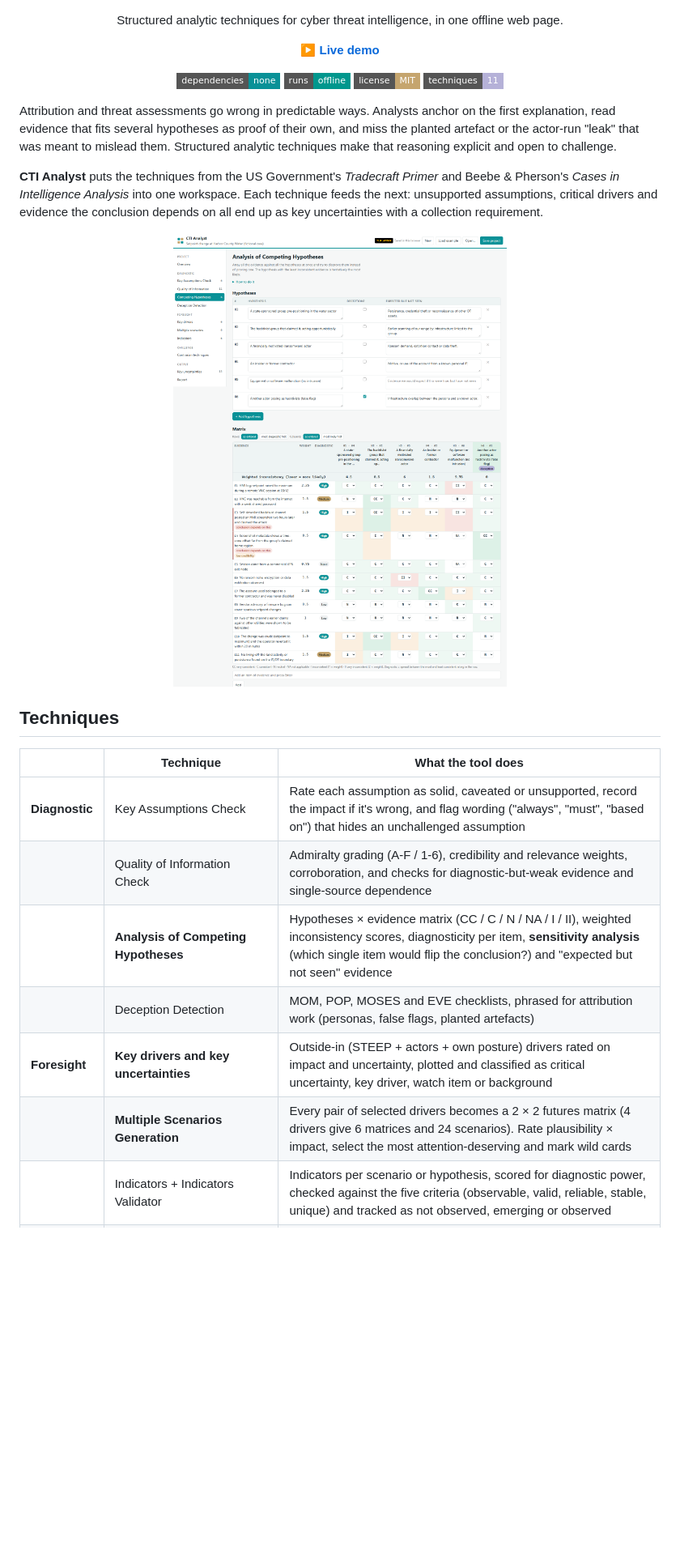
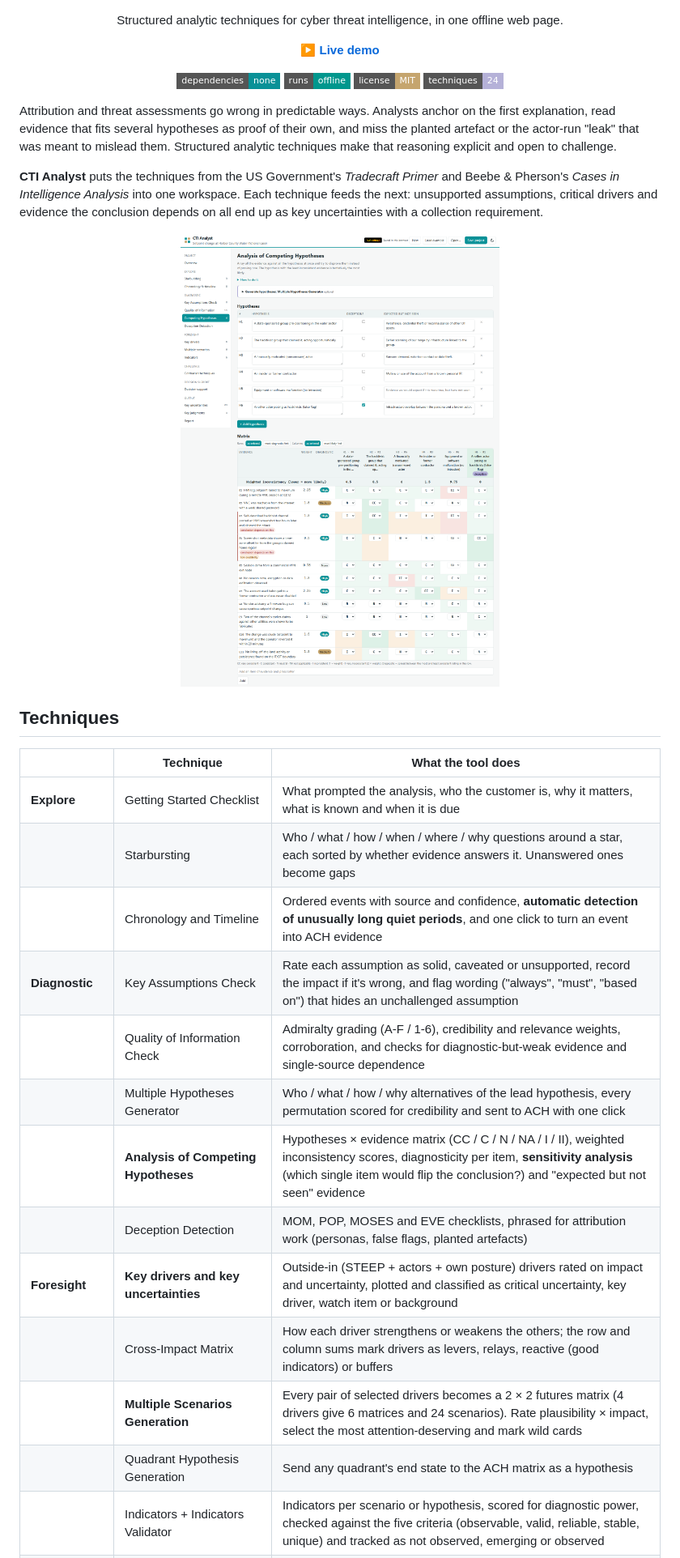
Before and after one commit to c4c0nym/cti-analyst, a Markdown page: README.md, the part around one of its changes. Shown at 81% size. Drawn GitHub-style; pictures changed too: docs/ach.png; badges without logos; blank space fills up the shorter version.

```diff
--- a/README.md
+++ b/README.md
@@ -16,7 +16,7 @@
   <img alt="No dependencies" src="https://img.shields.io/badge/dependencies-none-099197?style=flat-square">
   <img alt="Runs offline" src="https://img.shields.io/badge/runs-offline-00978d?style=flat-square">
   <img alt="License" src="https://img.shields.io/badge/license-MIT-c5a56e?style=flat-square">
-  <img alt="Techniques" src="https://img.shields.io/badge/techniques-11-b5b1d8?style=flat-square">
+  <img alt="Techniques" src="https://img.shields.io/badge/techniques-24-b5b1d8?style=flat-square">
 </p>
 
 Attribution and threat assessments go wrong in predictable ways. Analysts anchor on the first
@@ -37,10 +37,16 @@ key uncertainties with a collection requirement.
 
 | | Technique | What the tool does |
 |---|---|---|
+| **Explore** | Getting Started Checklist | What prompted the analysis, who the customer is, why it matters, what is known and when it is due |
+| | Starbursting | Who / what / how / when / where / why questions around a star, each sorted by whether evidence answers it. Unanswered ones become gaps |
+| | Chronology and Timeline | Ordered events with source and confidence, **automatic detection of unusually long quiet periods**, and one click to turn an event into ACH evidence |
 | **Diagnostic** | Key Assumptions Check | Rate each assumption as solid, caveated or unsupported, record the impact if it's wrong, and flag wording ("always", "must", "based on") that hides an unchallenged assumption |
 | | Quality of Information Check | Admiralty grading (A-F / 1-6), credibility and relevance weights, corroboration, and checks for diagnostic-but-weak evidence and single-source dependence |
+| | Multiple Hypotheses Generator | Who / what / how / why alternatives of the lead hypothesis, every permutation scored for credibility and sent to ACH with one click |
 | | **Analysis of Competing Hypotheses** | Hypotheses × evidence matrix (CC / C / N / NA / I / II), weighted inconsistency scores, diagnosticity per item, **sensitivity analysis** (which single item would flip the conclusion?) and "expected but not seen" evidence |
 | | Deception Detection | MOM, POP, MOSES and EVE checklists, phrased for attribution work (personas, false flags, planted artefacts) |
 | **Foresight** | **Key drivers and key uncertainties** | Outside-in (STEEP + actors + own posture) drivers rated on impact and uncertainty, plotted and classified as critical uncertainty, key driver, watch item or background |
+| | Cross-Impact Matrix | How each driver strengthens or weakens the others; the row and column sums mark drivers as levers, relays, reactive (good indicators) or buffers |
 | | **Multiple Scenarios Generation** | Every pair of selected drivers becomes a 2 × 2 futures matrix (4 drivers give 6 matrices and 24 scenarios). Rate plausibility × impact, select the most attention-deserving and mark wild cards |
+| | Quadrant Hypothesis Generation | Send any quadrant's end state to the ACH matrix as a hypothesis |
 | | Indicators + Indicators Validator | Indicators per scenario or hypothesis, scored for diagnostic power, checked against the five criteria (observable, valid, reliable, stable, unique) and tracked as not observed, emerging or observed |
```
Also changed, not shown: other parts of README.md (+29 -2 lines), docs/indicators.png, docs/judgments.png (added), docs/scenarios.png, docs/timeline.png (added), 8 other files.
